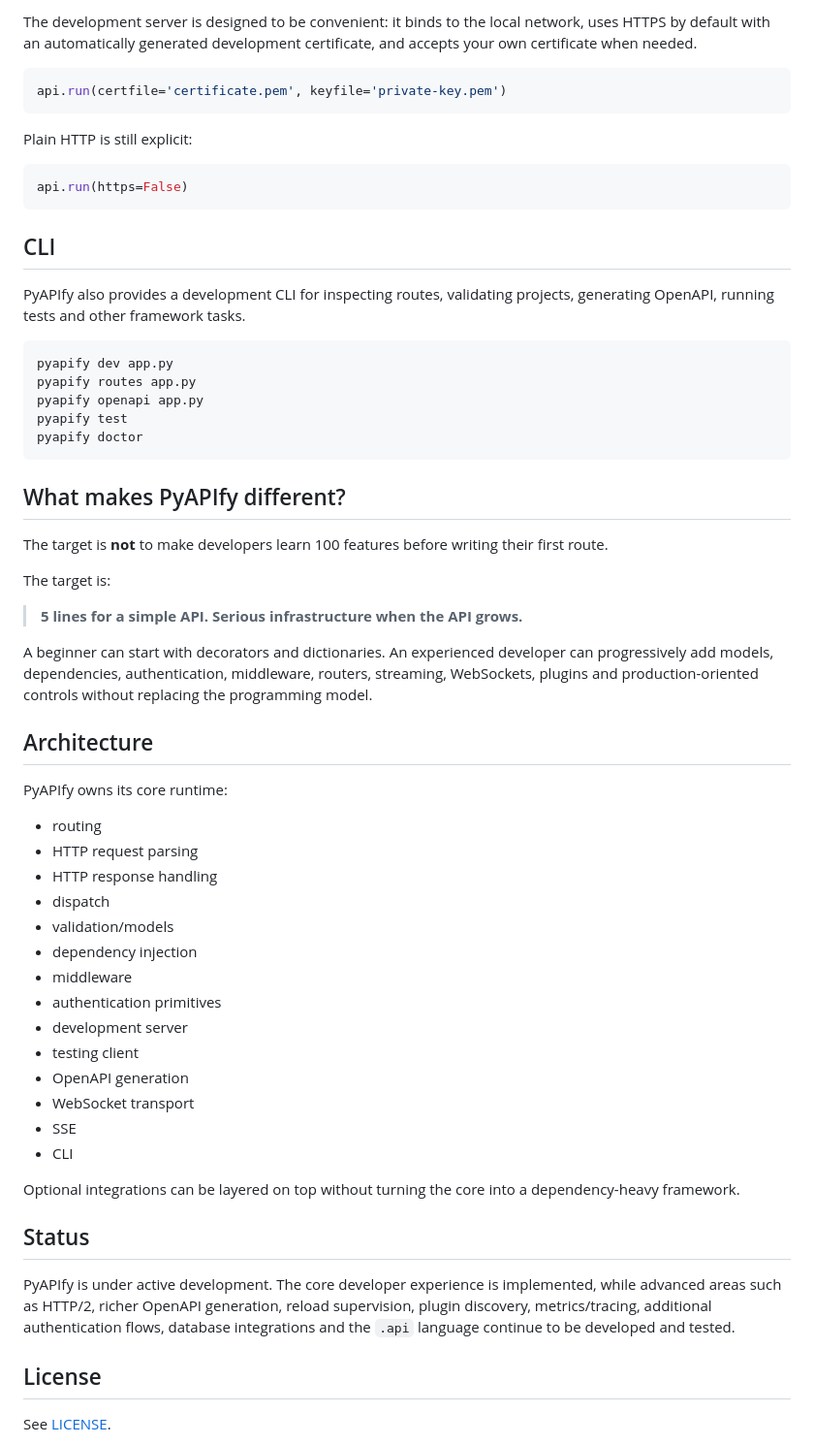
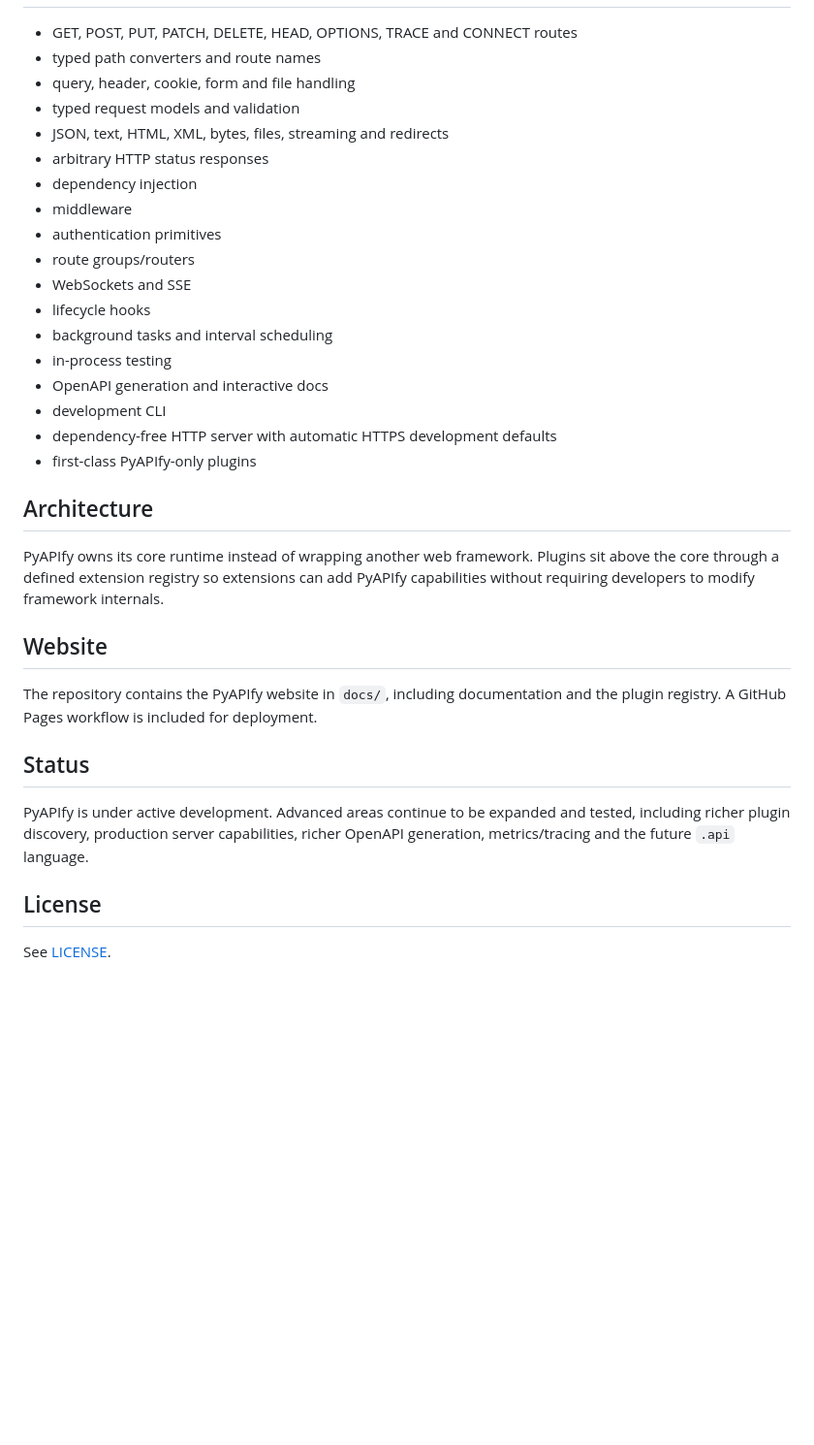
Before and after one commit to Leila150/PyAPIfy, a Markdown page: README.md, the part around one of its changes. Shown at 97% size. Drawn GitHub-style; blank space fills up the shorter version.

````diff
--- a/README.md
+++ b/README.md
@@ -171,61 +98,33 @@ api.run()
-The development server is designed to be convenient: it binds to the local network, uses HTTPS by default with an automatically generated development certificate, and accepts your own certificate when needed.
-
-```python
-api.run(certfile='certificate.pem', keyfile='private-key.pem')
-```
-
-Plain HTTP is still explicit:
-
-```python
-api.run(https=False)
-```
-
-## CLI
-
-PyAPIfy also provides a development CLI for inspecting routes, validating projects, generating OpenAPI, running tests and other framework tasks.
-
-```bash
-pyapify dev app.py
-pyapify routes app.py
-pyapify openapi app.py
-pyapify test
-pyapify doctor
-```
-
-## What makes PyAPIfy different?
-
-The target is **not** to make developers learn 100 features before writing their first route.
-
-The target is:
-
-> **5 lines for a simple API. Serious infrastructure when the API grows.**
-
-A beginner can start with decorators and dictionaries. An experienced developer can progressively add models, dependencies, authentication, middleware, routers, streaming, WebSockets, plugins and production-oriented controls without replacing the programming model.
+- GET, POST, PUT, PATCH, DELETE, HEAD, OPTIONS, TRACE and CONNECT routes
+- typed path converters and route names
+- query, header, cookie, form and file handling
+- typed request models and validation
+- JSON, text, HTML, XML, bytes, files, streaming and redirects
+- arbitrary HTTP status responses
+- dependency injection
+- middleware
+- authentication primitives
+- route groups/routers
+- WebSockets and SSE
+- lifecycle hooks
+- background tasks and interval scheduling
+- in-process testing
+- OpenAPI generation and interactive docs
+- development CLI
+- dependency-free HTTP server with automatic HTTPS development defaults
+- first-class PyAPIfy-only plugins
 
 ## Architecture
 
-PyAPIfy owns its core runtime:
+PyAPIfy owns its core runtime instead of wrapping another web framework. Plugins sit above the core through a defined extension registry so extensions can add PyAPIfy capabilities without requiring developers to modify framework internals.
 
-- routing
-- HTTP request parsing
-- HTTP response handling
-- dispatch
-- validation/models
-- dependency injection
-- middleware
-- authentication primitives
-- development server
-- testing client
-- OpenAPI generation
-- WebSocket transport
-- SSE
-- CLI
+## Website
 
-Optional integrations can be layered on top without turning the core into a dependency-heavy framework.
+The repository contains the PyAPIfy website in `docs/`, including documentation and the plugin registry. A GitHub Pages workflow is included for deployment.
 
 ## Status
 
-PyAPIfy is under active development. The core developer experience is implemented, while advanced areas such as HTTP/2, richer OpenAPI generation, reload supervision, plugin discovery, metrics/tracing, additional authentication flows, database integrations and the `.api` language continue to be developed and tested.
+PyAPIfy is under active development. Advanced areas continue to be expanded and tested, including richer plugin discovery, production server capabilities, richer OpenAPI generation, metrics/tracing and the future `.api` language.
 
 ## License
 
````
Also changed, not shown: other parts of README.md (+59 -132 lines).
